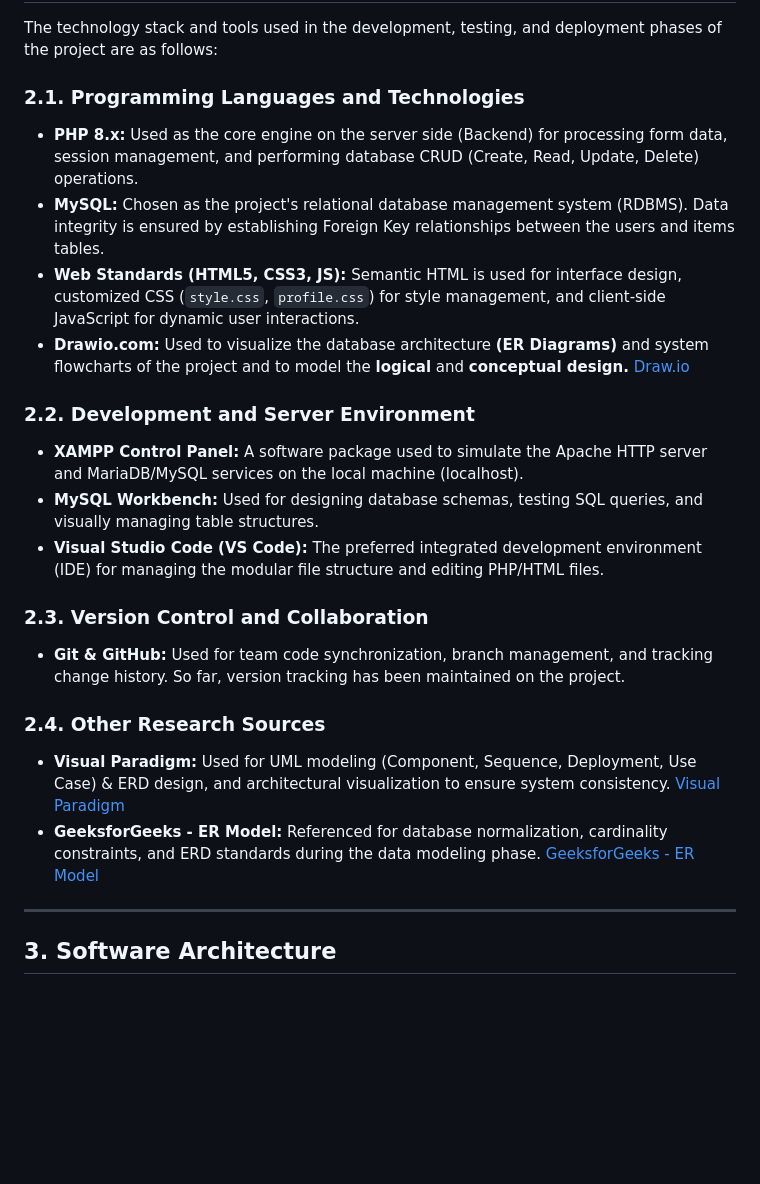
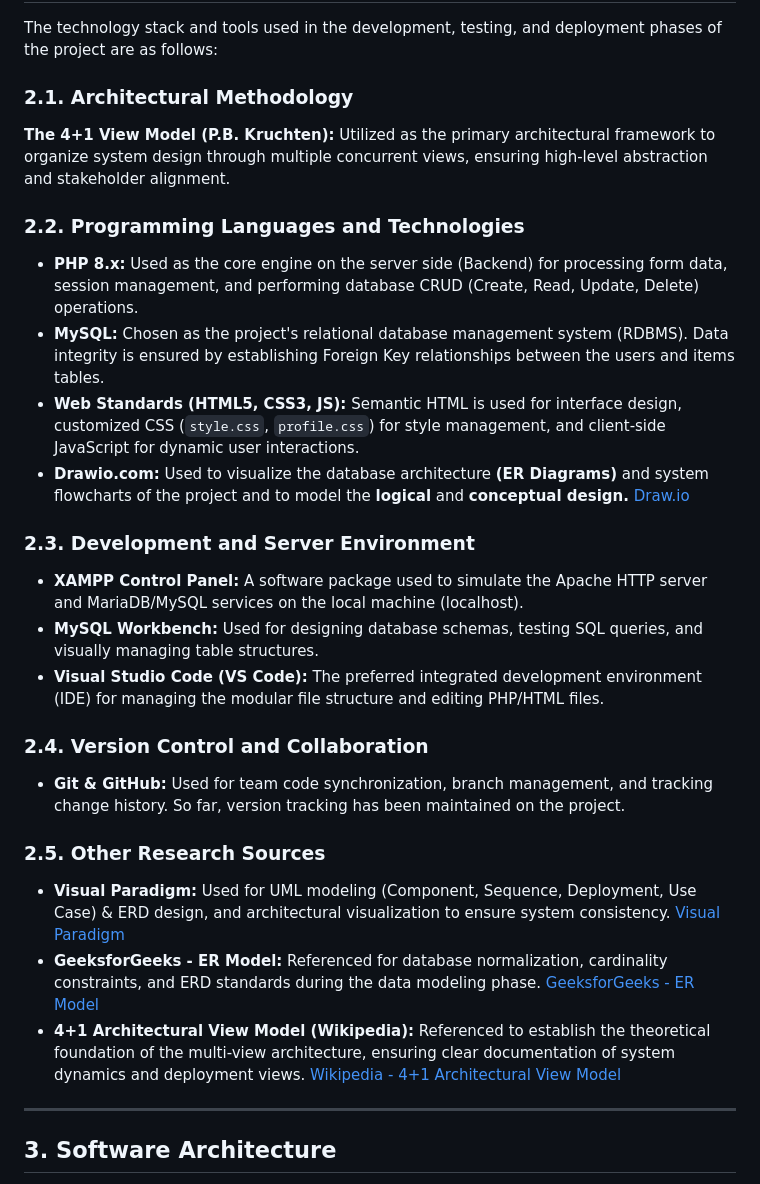
Before and after one commit to aydin-turan-ozbay/Lost-and-Found-Information-System, a Markdown page: ARCHITECTURE.md, the part around the change. Drawn GitHub-style; blank space fills up the shorter version.

Commit message:
Update references ARCHITECTURE.md
The 4+1 View Model (P.B. Kruchten)

```diff
--- a/ARCHITECTURE.md
+++ b/ARCHITECTURE.md
@@ -47,26 +47,30 @@ This application is a digital platform that facilitates the tracking of lost and
 
 The technology stack and tools used in the development, testing, and deployment phases of the project are as follows:
 
-### 2.1. Programming Languages and Technologies
+### 2.1. Architectural Methodology
+**The 4+1 View Model (P.B. Kruchten):** Utilized as the primary architectural framework to organize system design through multiple concurrent views, ensuring high-level abstraction and stakeholder alignment.
+
+### 2.2. Programming Languages and Technologies
 
 - **PHP 8.x:** Used as the core engine on the server side (Backend) for processing form data, session management, and performing database CRUD (Create, Read, Update, Delete) operations.
 - **MySQL:** Chosen as the project's relational database management system (RDBMS). Data integrity is ensured by establishing Foreign Key relationships between the users and items tables.
 - **Web Standards (HTML5, CSS3, JS):** Semantic HTML is used for interface design, customized CSS (`style.css`, `profile.css`) for style management, and client-side JavaScript for dynamic user interactions.
 - **Drawio.com:** Used to visualize the database architecture **(ER Diagrams)** and system flowcharts of the project and to model the **logical** and **conceptual design.** [Draw.io](https://app.diagrams.net/)
 
-### 2.2. Development and Server Environment
+### 2.3. Development and Server Environment
 
 - **XAMPP Control Panel:** A software package used to simulate the Apache HTTP server and MariaDB/MySQL services on the local machine (localhost).
 - **MySQL Workbench:** Used for designing database schemas, testing SQL queries, and visually managing table structures.
 - **Visual Studio Code (VS Code):** The preferred integrated development environment (IDE) for managing the modular file structure and editing PHP/HTML files.
 
-### 2.3. Version Control and Collaboration
+### 2.4. Version Control and Collaboration
 
 - **Git & GitHub:** Used for team code synchronization, branch management, and tracking change history. So far, version tracking has been maintained on the project.
 
-### 2.4. Other Research Sources
+### 2.5. Other Research Sources
 - **Visual Paradigm:** Used for UML modeling (Component, Sequence, Deployment, Use Case) & ERD design, and architectural visualization to ensure system consistency. [Visual Paradigm](https://www.visual-paradigm.com/)
 - **GeeksforGeeks - ER Model:** Referenced for database normalization, cardinality constraints, and ERD standards during the data modeling phase. [GeeksforGeeks - ER Model](https://www.geeksforgeeks.org/introduction-of-er-model/)
+- **4+1 Architectural View Model (Wikipedia):** Referenced to establish the theoretical foundation of the multi-view architecture, ensuring clear documentation of system dynamics and deployment views. [Wikipedia - 4+1 Architectural View Model](https://en.wikipedia.org/wiki/4%2B1_architectural_view_model)
 
 ---
 
```
